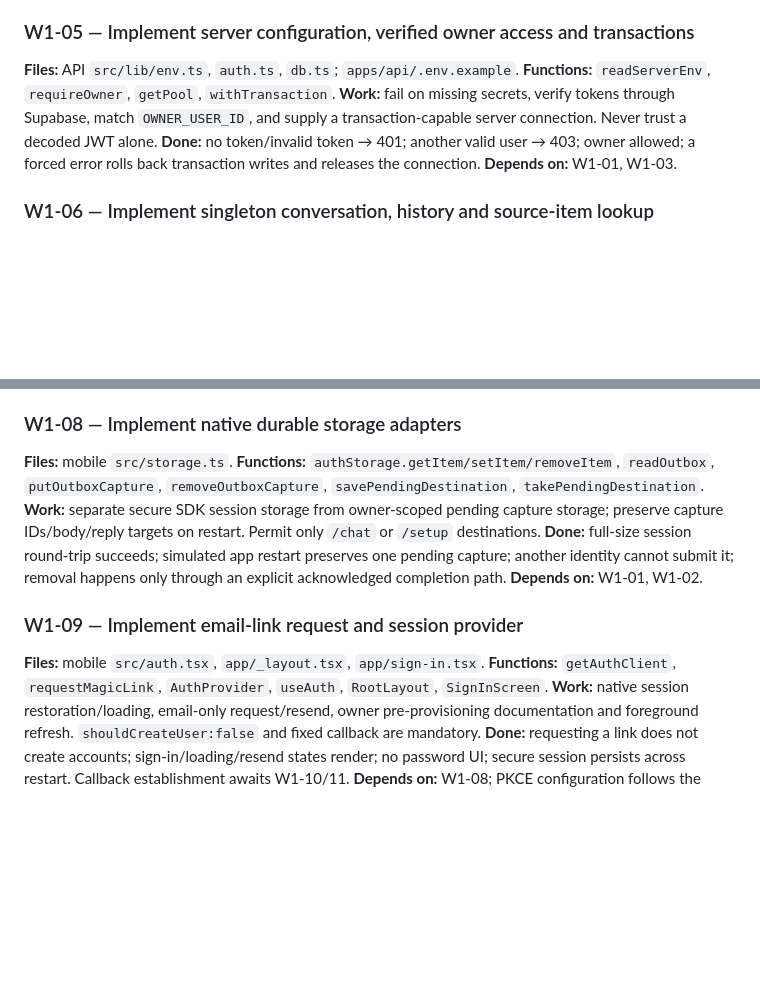
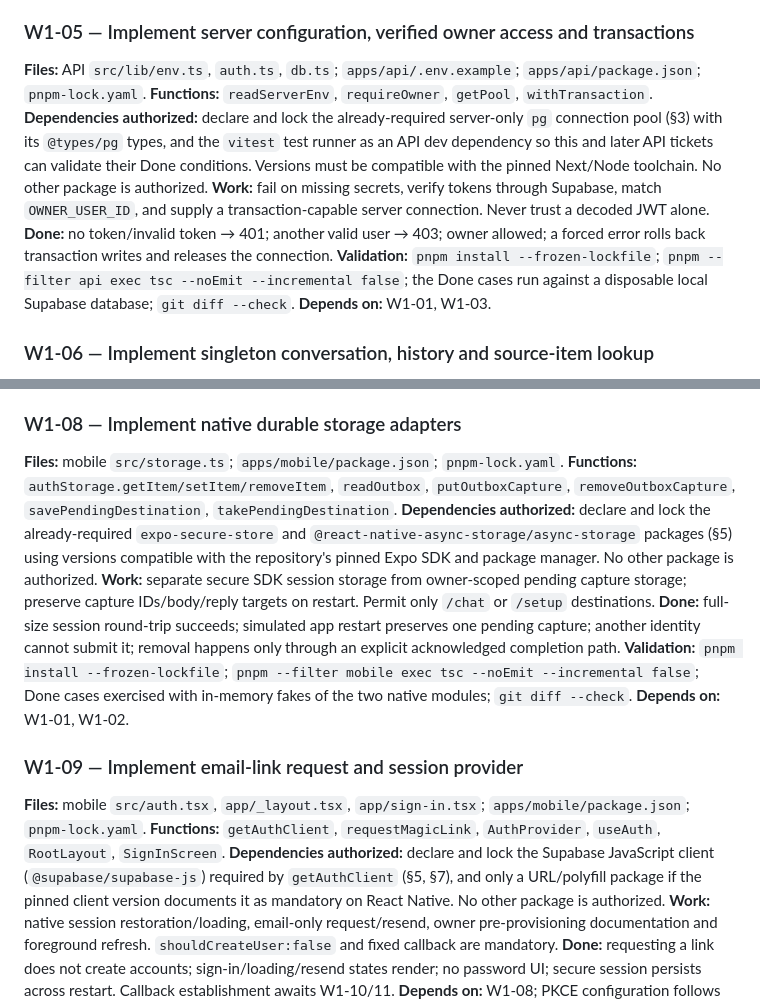
Before and after one commit to suhaskesarla/dhruva, a Markdown page: Dhruva-Week-1-File-and-Function-Plan.md, 2 parts joined by grey strips. Rendered like a GitHub page; blank space fills up the shorter version.

Commit message:
docs(plan): authorize manifest and lockfile paths for W1-05, W1-08 and W1-09
Adds apps/{api,mobile}/package.json and pnpm-lock.yaml to the Files
allowlists that must declare pg/vitest, expo-secure-store/AsyncStorage
and @supabase/supabase-js. Resolves the scope blockers on DHR-9 and
DHR-12 (resolver DHR-30) without changing any Work or Done condition.

Co-Authored-By: Claude Fable 5.1 <noreply@anthropic.com>

```diff
--- a/Dhruva-Week-1-File-and-Function-Plan.md
+++ b/Dhruva-Week-1-File-and-Function-Plan.md
@@ -277,10 +277,12 @@ git diff --check
 
 ### W1-05 — Implement server configuration, verified owner access and transactions
 
-**Files:** API `src/lib/env.ts`, `auth.ts`, `db.ts`; `apps/api/.env.example`.
+**Files:** API `src/lib/env.ts`, `auth.ts`, `db.ts`; `apps/api/.env.example`; `apps/api/package.json`; `pnpm-lock.yaml`.
 **Functions:** `readServerEnv`, `requireOwner`, `getPool`, `withTransaction`.
+**Dependencies authorized:** declare and lock the already-required server-only `pg` connection pool (§3) with its `@types/pg` types, and the `vitest` test runner as an API dev dependency so this and later API tickets can validate their Done conditions. Versions must be compatible with the pinned Next/Node toolchain. No other package is authorized.
 **Work:** fail on missing secrets, verify tokens through Supabase, match `OWNER_USER_ID`, and supply a transaction-capable server connection. Never trust a decoded JWT alone.
 **Done:** no token/invalid token → 401; another valid user → 403; owner allowed; a forced error rolls back transaction writes and releases the connection.
+**Validation:** `pnpm install --frozen-lockfile`; `pnpm --filter api exec tsc --noEmit --incremental false`; the Done cases run against a disposable local Supabase database; `git diff --check`.
 **Depends on:** W1-01, W1-03.
 
 ### W1-06 — Implement singleton conversation, history and source-item lookup
@@ -301,16 +303,19 @@ git diff --check
 
 ### W1-08 — Implement native durable storage adapters
 
-**Files:** mobile `src/storage.ts`.
+**Files:** mobile `src/storage.ts`; `apps/mobile/package.json`; `pnpm-lock.yaml`.
 **Functions:** `authStorage.getItem/setItem/removeItem`, `readOutbox`, `putOutboxCapture`, `removeOutboxCapture`, `savePendingDestination`, `takePendingDestination`.
+**Dependencies authorized:** declare and lock the already-required `expo-secure-store` and `@react-native-async-storage/async-storage` packages (§5) using versions compatible with the repository's pinned Expo SDK and package manager. No other package is authorized.
 **Work:** separate secure SDK session storage from owner-scoped pending capture storage; preserve capture IDs/body/reply targets on restart. Permit only `/chat` or `/setup` destinations.
 **Done:** full-size session round-trip succeeds; simulated app restart preserves one pending capture; another identity cannot submit it; removal happens only through an explicit acknowledged completion path.
+**Validation:** `pnpm install --frozen-lockfile`; `pnpm --filter mobile exec tsc --noEmit --incremental false`; Done cases exercised with in-memory fakes of the two native modules; `git diff --check`.
 **Depends on:** W1-01, W1-02.
 
 ### W1-09 — Implement email-link request and session provider
 
-**Files:** mobile `src/auth.tsx`, `app/_layout.tsx`, `app/sign-in.tsx`.
+**Files:** mobile `src/auth.tsx`, `app/_layout.tsx`, `app/sign-in.tsx`; `apps/mobile/package.json`; `pnpm-lock.yaml`.
 **Functions:** `getAuthClient`, `requestMagicLink`, `AuthProvider`, `useAuth`, `RootLayout`, `SignInScreen`.
+**Dependencies authorized:** declare and lock the Supabase JavaScript client (`@supabase/supabase-js`) required by `getAuthClient` (§5, §7), and only a URL/polyfill package if the pinned client version documents it as mandatory on React Native. No other package is authorized.
 **Work:** native session restoration/loading, email-only request/resend, owner pre-provisioning documentation and foreground refresh. `shouldCreateUser:false` and fixed callback are mandatory.
 **Done:** requesting a link does not create accounts; sign-in/loading/resend states render; no password UI; secure session persists across restart. Callback establishment awaits W1-10/11.
 **Depends on:** W1-08; PKCE configuration follows the recorded B2 decision and W1-10 checks.
```
